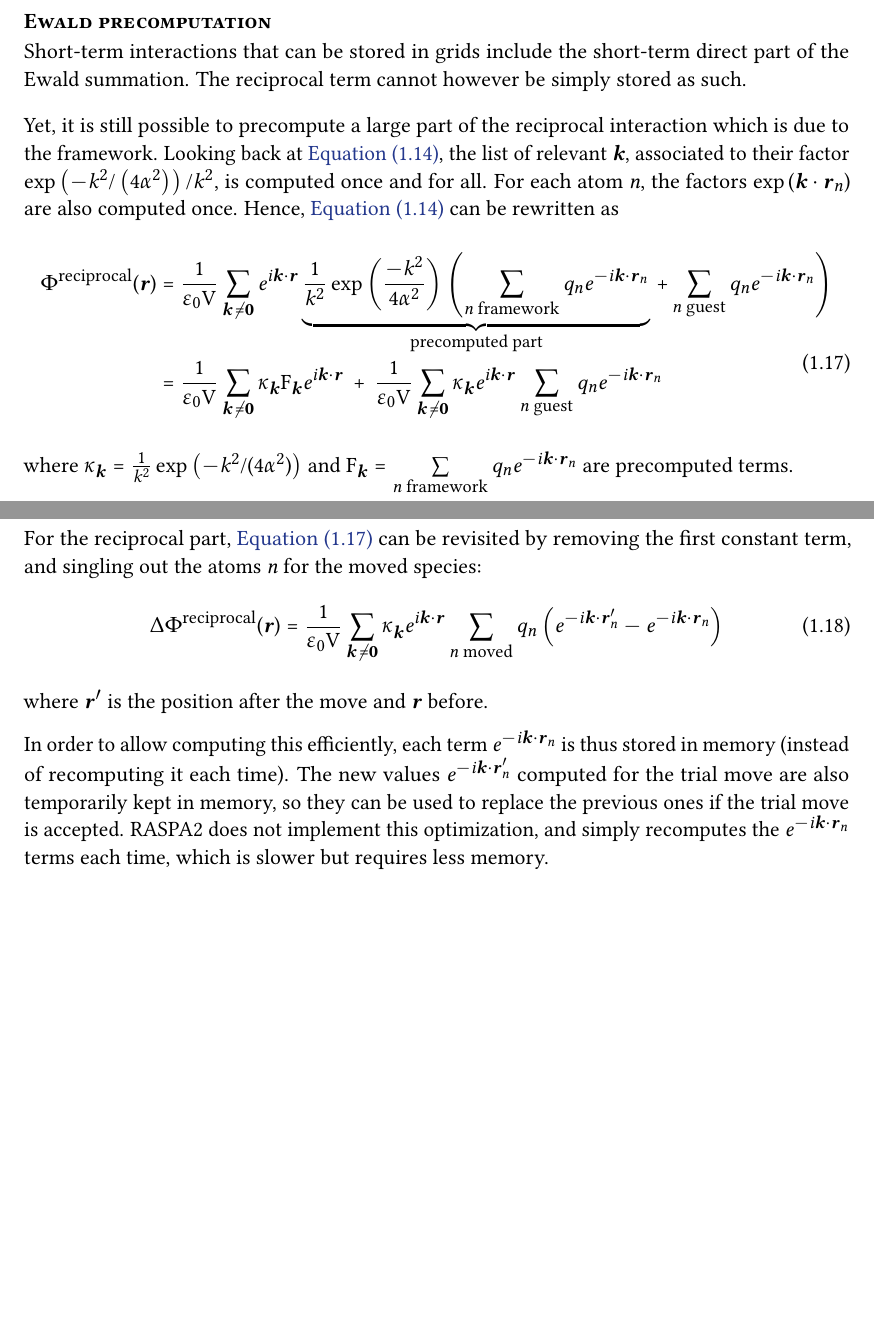
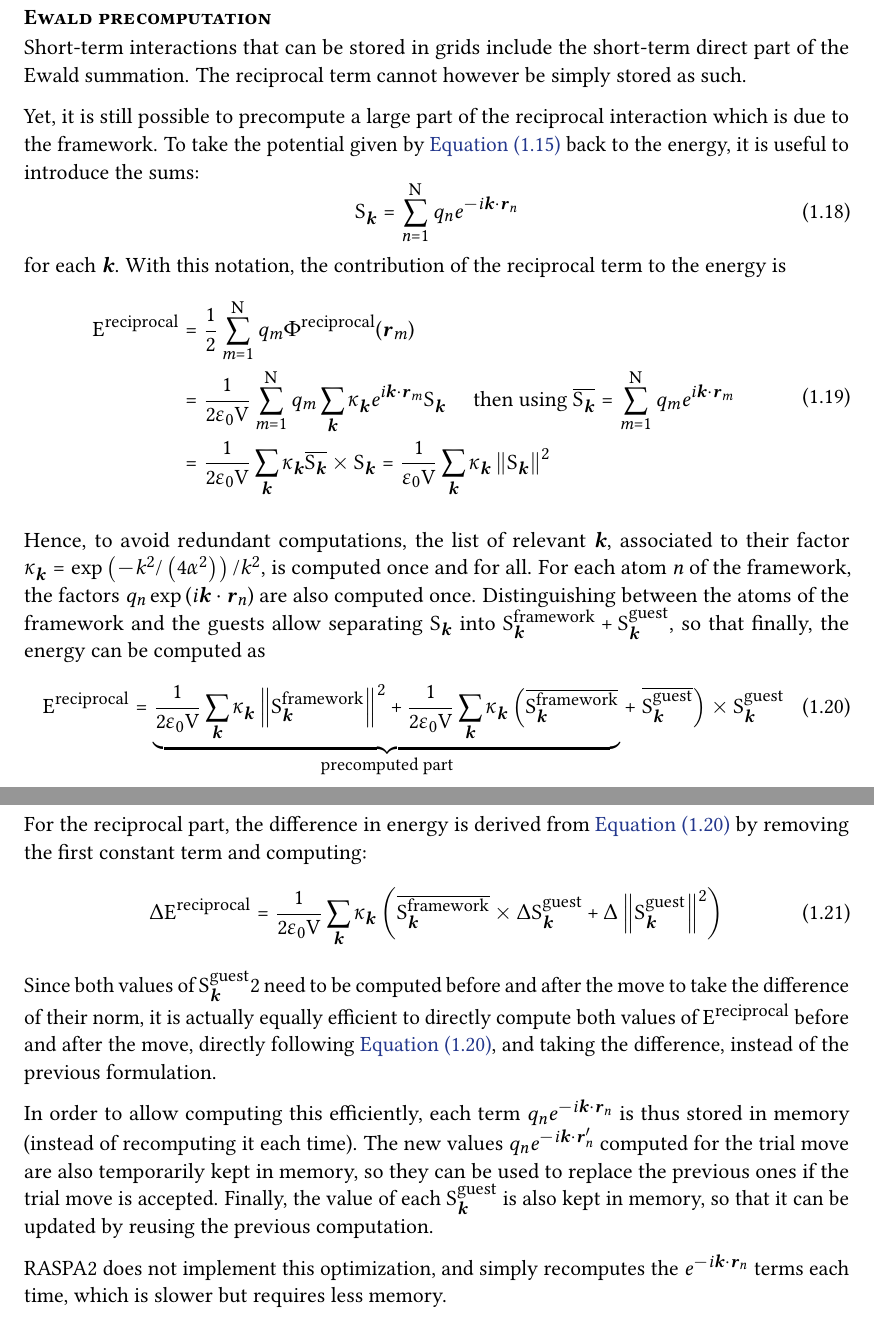
Before and after one commit to Liozou/Thesis, a LaTeX thesis (main.tex, which reads 2-zeolites-cations.tex): two parts of pages 27 and 29 of 60 before the commit and two parts of pages 28 and 29 of 60 after it, joined at a grey line, cut so that both start at the same text, the shorter picture padded with empty space. Compiled offline with pdfLaTeX.

Commit message:
Detail reciprocal term computation with Sk

```diff
--- a/2-zeolites-cations.tex
+++ b/2-zeolites-cations.tex
@@ -601,8 +606,19 @@ During the simulation, in order to compute the short-term interactions between t
 
 Short-term interactions that can be stored in grids include the short-term direct part of the Ewald summation. The reciprocal term cannot however be simply stored as such.
 
-Yet, it is still possible to precompute a large part of the reciprocal interaction which is due to the framework. Looking back at \cref{eq:reciprocal}, the list of relevant $\boldsymbol{k}$, associated to their factor $\exp\paren{-k^2/\paren{4\alpha^2}}/k^2$, is computed once and for all. For each atom $n$, the factors $\exp\paren{\boldsymbol{k}\cdot\boldsymbol{r}_n}$ are also computed once. Hence, \cref{eq:reciprocal} can be rewritten as
-\[\begin{split}\Phi^\text{reciprocal}(\boldsymbol r) &= \frac{1}{\varepsilon_0V}\sum_{\boldsymbol k\neq \boldsymbol 0}e^{i\boldsymbol{k}\cdot\boldsymbol{r}}\underbrace{\frac1{k^2}\exp\paren{\frac{-k^2}{4\alpha^2}}\left(\sum_{n\text{ framework}} q_n e^{-i\boldsymbol k\cdot\boldsymbol r_n}\right.}_\text{precomputed part}\left. + \sum_{n\text{ guest}} q_n e^{-i\boldsymbol k\cdot\boldsymbol r_n}\right)
-\\&= \frac1{\varepsilon_0V}\sum_{\boldsymbol k\neq \boldsymbol 0} \kappa_{\boldsymbol k} F_{\boldsymbol k} e^{i\boldsymbol{k}\cdot\boldsymbol{r}} \ +\  \frac1{\varepsilon_0V}\sum_{\boldsymbol k\neq \boldsymbol 0} \kappa_{\boldsymbol k} e^{i\boldsymbol{k}\cdot\boldsymbol{r}} \sum_{n\text{ guest}} q_n e^{-i\boldsymbol k\cdot\boldsymbol r_n}
-\label{eq:reciprocal_decomposed}\end{split}\]
-where $\kappa_{\boldsymbol k} = \frac1{k^2}\exp\paren{-k^2/(4\alpha^2)}$ and $F_{\boldsymbol k} = \sum\limits_{n\text{ framework}} q_n e^{-i\boldsymbol k\cdot\boldsymbol r_n}$ are precomputed terms.
+Yet, it is still possible to precompute a large part of the reciprocal interaction which is due to the framework. To take the potential given by \cref{eq:reciprocal} back to the energy, it is useful to introduce the sums:
+\[S_{\boldsymbol k} = \sum_{n=1}^N q_n e^{-i\boldsymbol k\cdot \boldsymbol r_n}\]
+for each $\boldsymbol k$. With this notation, the contribution of the reciprocal term to the energy is
+\[\begin{split}
+E^\text{reciprocal} &= \frac12\sum_{m=1}^N q_m \Phi^\text{reciprocal}(\boldsymbol{r}_m)
+\\&= \frac1{2\varepsilon_0V} \sum_{m=1}^N q_m \sum_{\boldsymbol{k}} \kappa_{\boldsymbol k} e^{i\boldsymbol k\cdot\boldsymbol r_m}S_{\boldsymbol{k}} \quad\text{ then using }\overline{S_{\boldsymbol{k}}} = \sum_{m=1}^N q_me^{i\boldsymbol k\cdot\boldsymbol r_m}
+\\&= \frac1{2\varepsilon_0V} \sum_{\boldsymbol{k}} \kappa_{\boldsymbol k} \overline{S_{\boldsymbol{k}}} \times S_{\boldsymbol{k}}
+= \frac1{\varepsilon_0V} \sum_{\boldsymbol{k}} \kappa_{\boldsymbol k} \norm{S_{\boldsymbol{k}}}^2
+\end{split}\]
+
+Hence, to avoid redundant computations, the list of relevant $\boldsymbol{k}$, associated to their factor $\kappa_{\boldsymbol k} = \exp\paren{-k^2/\paren{4\alpha^2}}/k^2$, is computed once and for all. For each atom $n$ of the framework, the factors $q_n\exp\paren{i\boldsymbol{k}\cdot\boldsymbol{r}_n}$ are also computed once.
+Distinguishing between the atoms of the framework and the guests allow separating $S_{\boldsymbol k}$ into $S_{\boldsymbol k}^\text{framework} + S_{\boldsymbol k}^\text{guest}$, so that finally, the energy can be computed as
+\[E^\text{reciprocal} = \underbrace{
+	\frac1{2\varepsilon_0V} \sum_{\boldsymbol k} \kappa_{\boldsymbol k}\norm{S_{\boldsymbol k}^\text{framework}}^2 + \frac1{2\varepsilon_0V} \sum_{\boldsymbol k}\kappa_{\boldsymbol k} \left(\overline{S_{\boldsymbol k}^\text{framework}}\right.
+}_\text{precomputed part}
++ \left.\overline{S_{\boldsymbol k}^\text{guest}}\right) \times S_{\boldsymbol k}^\text{guest}\label{eq:reciprocal_decomposed}\]
@@ -611,3 +642,14 @@ Finally, the entire self-interaction term can be computed once for all, since it
+For the reciprocal part, the difference in energy is derived from \cref{eq:reciprocal_decomposed} by removing the first constant term and computing:
+\[\Delta E^\text{reciprocal} = \frac1{2\varepsilon_0V} \sum_{\boldsymbol k}\kappa_{\boldsymbol k} \left(
+\overline{S_{\boldsymbol k}^\text{framework}}\times\Delta S_{\boldsymbol k}^\text{guest} +
+\Delta \norm{S_{\boldsymbol k}^\text{guest}}^2
+\right)\label{eq:reciprocal_move}\]
+%\[\Delta_\text{move}\Phi^\text{reciprocal}(\boldsymbol{r}) = \frac1{\varepsilon_0V}\sum_{\boldsymbol{k}\neq\boldsymbol{0}} \kappa_{\boldsymbol k}e^{i\boldsymbol k\cdot\boldsymbol{r}} \sum_{n\text{ moved}}q_n\paren{e^{-i\boldsymbol k\cdot\boldsymbol{r}'_n} - e^{-i\boldsymbol k\cdot\boldsymbol r_n}}\]
+Since both values of $S_{\boldsymbol k}^\text{guest}2$ need to be computed before and after the move to take the difference of their norm, it is actually equally efficient to directly compute both values of $E^\text{reciprocal}$ before and after the move, directly following \cref{eq:reciprocal_decomposed}, and taking the difference, instead of the previous formulation.
+
+In order to allow computing this efficiently, each term $q_ne^{-i\boldsymbol k\cdot\boldsymbol r_n}$ is thus stored in memory (instead of recomputing it each time). The new values $q_ne^{-i\boldsymbol k\cdot\boldsymbol{r}'_n}$ computed for the trial move are also temporarily kept in memory, so they can be used to replace the previous ones if the trial move is accepted. Finally, the value of each $S_{\boldsymbol{k}}^\text{guest}$ is also kept in memory, so that it can be updated by reusing the previous computation.
+
+RASPA2 does not implement this optimization, and simply recomputes the $e^{-i\boldsymbol k\cdot\boldsymbol r_n}$ terms each time, which is slower but requires less memory.
 
 \subsubsection{Blocking pockets}
 
@@ -628,25 +663,3 @@ For the short-term interactions, this is straightforward: the energy difference
-For the reciprocal part, \cref{eq:reciprocal_decomposed} can be revisited by removing the first constant term, and singling out the atoms $n$ for the moved species:
-\[\Delta\Phi^\text{reciprocal}(\boldsymbol{r}) = \frac1{\varepsilon_0V}\sum_{\boldsymbol{k}\neq\boldsymbol{0}} \kappa_{\boldsymbol k}e^{i\boldsymbol k\cdot\boldsymbol{r}} \sum_{n\text{ moved}}q_n\paren{e^{-i\boldsymbol k\cdot\boldsymbol{r}'_n} - e^{-i\boldsymbol k\cdot\boldsymbol r_n}}\]
-where $\boldsymbol{r}'$ is the position after the move and $\boldsymbol{r}$ before.
-
-In order to allow computing this efficiently, each term $e^{-i\boldsymbol k\cdot\boldsymbol r_n}$ is thus stored in memory (instead of recomputing it each time). The new values $e^{-i\boldsymbol k\cdot\boldsymbol{r}'_n}$ computed for the trial move are also temporarily kept in memory, so they can be used to replace the previous ones if the trial move is accepted. RASPA2 does not implement this optimization, and simply recomputes the $e^{-i\boldsymbol k\cdot\boldsymbol r_n}$ terms each time, which is slower but requires less memory.
-
-% \begin{figure}[ht]
-%   \centering
-%   \begin{subfigure}[b]{0.45\textwidth}
-%     \centering
-%     \includegraphics[height=0.7\textwidth]{figures/something.pdf}
-%     \caption{Experimental}
-%   \end{subfigure}
-%   \hfill
-%   \begin{subfigure}[b]{0.45\textwidth}
-%     \centering
-%     \includegraphics[height=0.7\textwidth]{figures/else.pdf}
-%     \caption{Theoretical calculation}
-%   \end{subfigure}
-%   \caption{Illustration of something (a) else (b). See also\textsuperscript{1} by Ref.~\cite{foo}. }\label{something_else}
-% \end{figure}
-% \footnotetext[1]{Available on Github at \url{https://github.com/foo}}
 
 \subsubsection{Site-hopping precomputations}
 
--- a/main.tex
+++ b/main.tex
@@ -73,6 +73,8 @@
 \newcommand{\revrem}[1]{{#1}}
 \usepackage{tcolorbox}
 \newtcbox{\codemd}{on line,boxrule=0pt,boxsep=0pt,colback=lightgray,top=1pt,bottom=1pt,left=1pt,right=1pt,arc=0pt,fontupper=\ttfamily}
+
+\usepackage[makeroom]{cancel}
 
 % Fix from https://tex.stackexchange.com/a/24278/225087
 %\newcommand{\angstrom}{\text{\normalfont\AA}}
```
Also changed, not shown: 2-zeolites-cations.tex (41 more changed lines).
